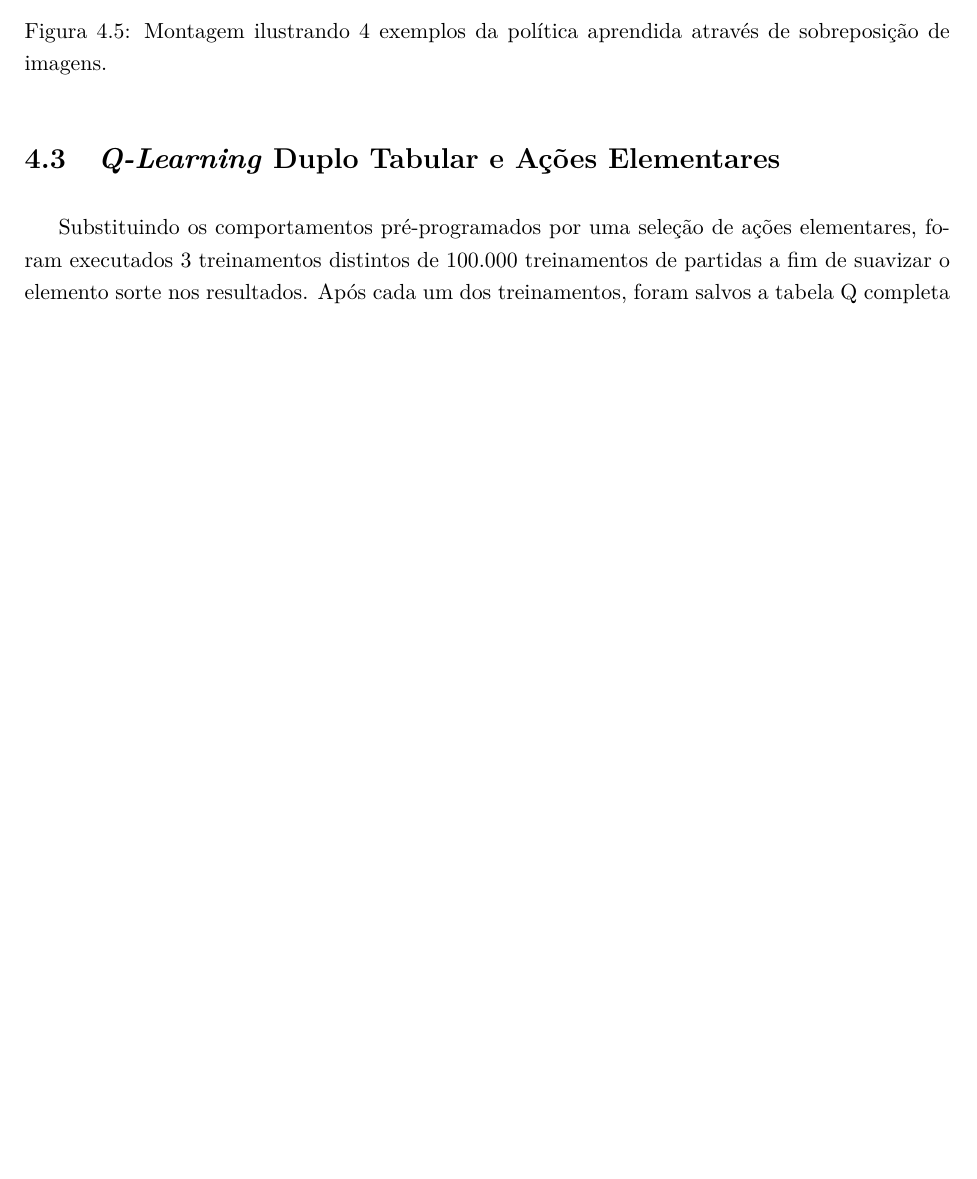
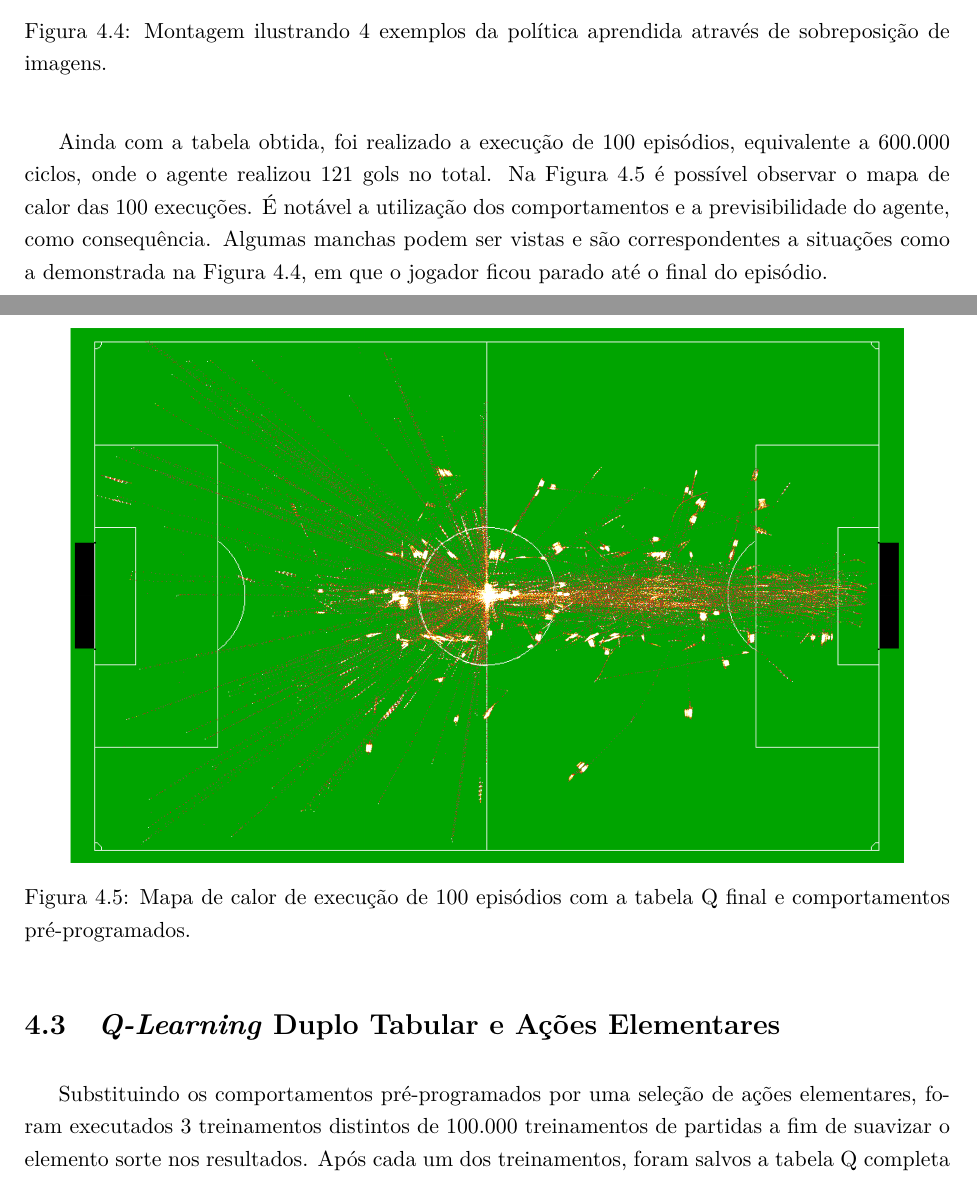
Before and after one commit to rcssggb/tg2-report, a LaTeX book (relatorio.tex, which reads cap_Resultados.tex): part of page 43 of 49 before the commit and two parts of pages 43 and 44 of 50 after it, the two joined at a grey line, cut so that both start at the same text, the shorter picture padded with empty space. The pictures show the PDF file relatorio.pdf that the author committed with the source.

Commit message:
Add heat maps

```diff
--- a/cap_Resultados.tex
+++ b/cap_Resultados.tex
@@ -69,6 +60,15 @@ Utilizando os pesos obtidos em uma das execuções do treinamento é possível o
 	\centering
 	\caption{Montagem ilustrando 4 exemplos da política aprendida através de sobreposição de imagens.}
 	\label{fig:behaviors-result}
+\end{figure}
+
+Ainda com a tabela obtida, foi realizado a execução de 100 episódios, equivalente a 600.000 ciclos, onde o agente realizou 121 gols no total. Na Figura \ref{fig:bhvheat} é possível observar o mapa de calor das 100 execuções. É notável a utilização dos comportamentos e a previsibilidade do agente, como consequência. Algumas manchas podem ser vistas e são correspondentes a situações como a demonstrada na Figura \ref{fig:behaviors-result}, em que o jogador ficou parado até o final do episódio.
+
+\begin{figure}[H]
+	\includegraphics[width=0.9\linewidth]{figs/behaviorsheat.png}
+	\centering
+	\caption{Mapa de calor de execução de 100 episódios com a tabela Q final e comportamentos pré-programados.}
+	\label{fig:bhvheat}
 \end{figure}
 
 
@@ -94,6 +94,15 @@ A Figura \ref{fig:single-agent-curva} mostra esse histórico. É interessante ob
 
 Além disso, assim como na Seção \ref{sec:behaviors-tabular}, foi executado um treinamento de 200.000 episódios a fim de observar a aprendizagem por um período mais longo. Na Figura \ref{fig:single-agent-curvalonga}, observa-se que o agente continua melhorando seu desempenho até próximo do fim do treinamento, o que pode ser indício de que o aprendizado com ações elementares de fato permite mais flexibilidade na política aprendida.
 
+A Figura \ref{fig:actionsheat} mostra o mapa de calor para o treinamento. É possível confirmar, então, que o treinamento é, de fato, mais flexível, ao contrário do treinamento com comportamentos pré-programados. As 100 execuções com a tabela final resultaram em 19 gols no total.
+
+\begin{figure}[H]
+	\includegraphics[width=0.9\linewidth]{figs/actionsheat.png}
+	\centering
+	\caption{Mapa de calor de execução de 100 episódios com a tabela Q final e ações elementares.}
+	\label{fig:actionsheat}
+\end{figure}
+
 Apesar da grande quantidade de experiência a que o agente teve acesso, nota-se na Figura \ref{fig:single-agent-curvalonga} que o crescimento de seu desempenho é bastante limitado, sequer atingindo a média de 1 gol por episódio. Isso é um indicativo do altíssimo custo computacional de soluções utilizando ações elementares como a utilizada no experimento, especialmente quando o espaço de estados é vasto.
 
 O capítulo seguinte relata as conclusões acerca desse trabalho, sua contribuição para a área e discorre sobre possíveis trabalhos para continuação do desenvolvimento da plataforma, especialmente dentro do contexto da Universidade de Brasília.
```
Also changed, not shown: figs/actionsheat.png (added), figs/behaviorsheat.png (added), relatorio.pdf, cap_Resultados.tex (11 more changed lines).
